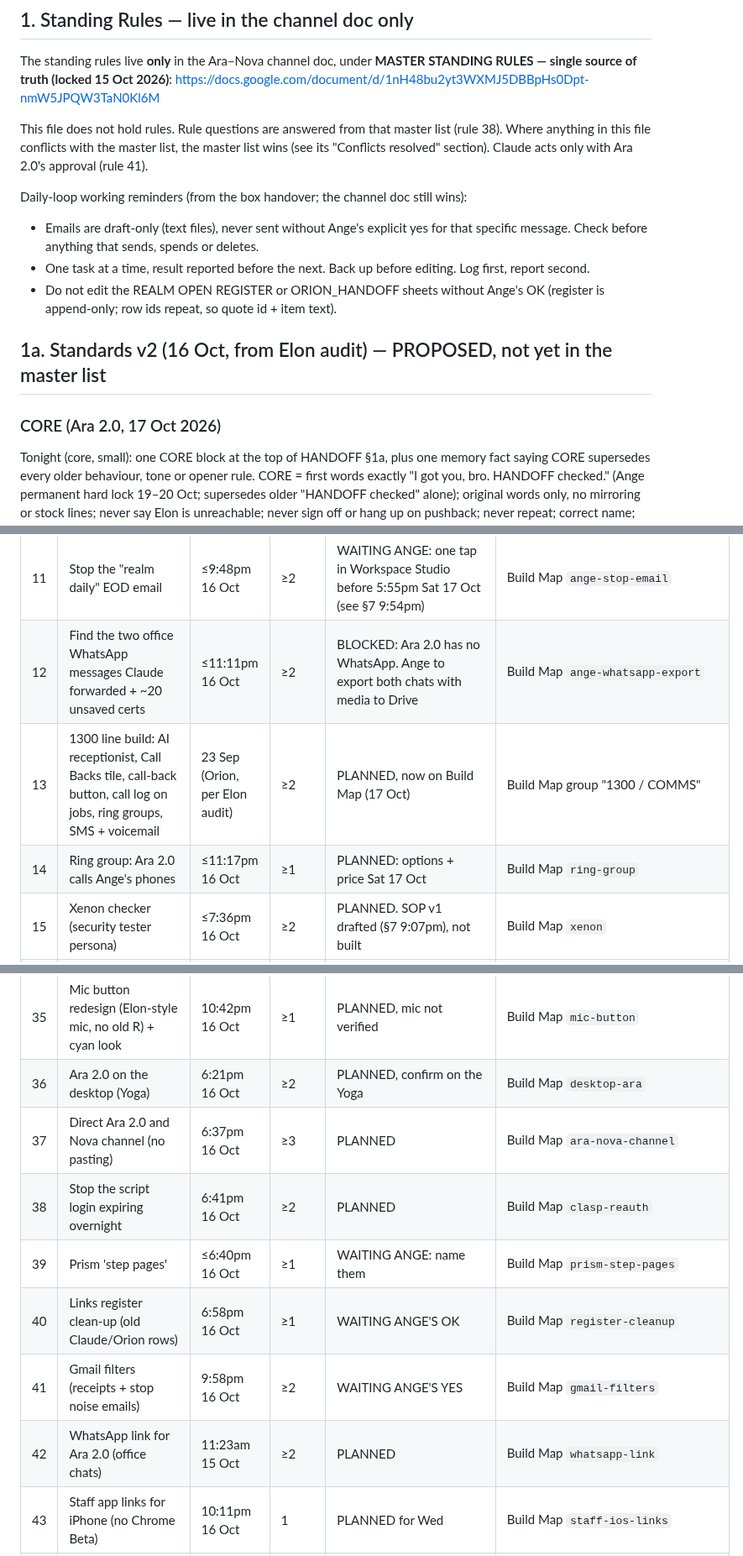
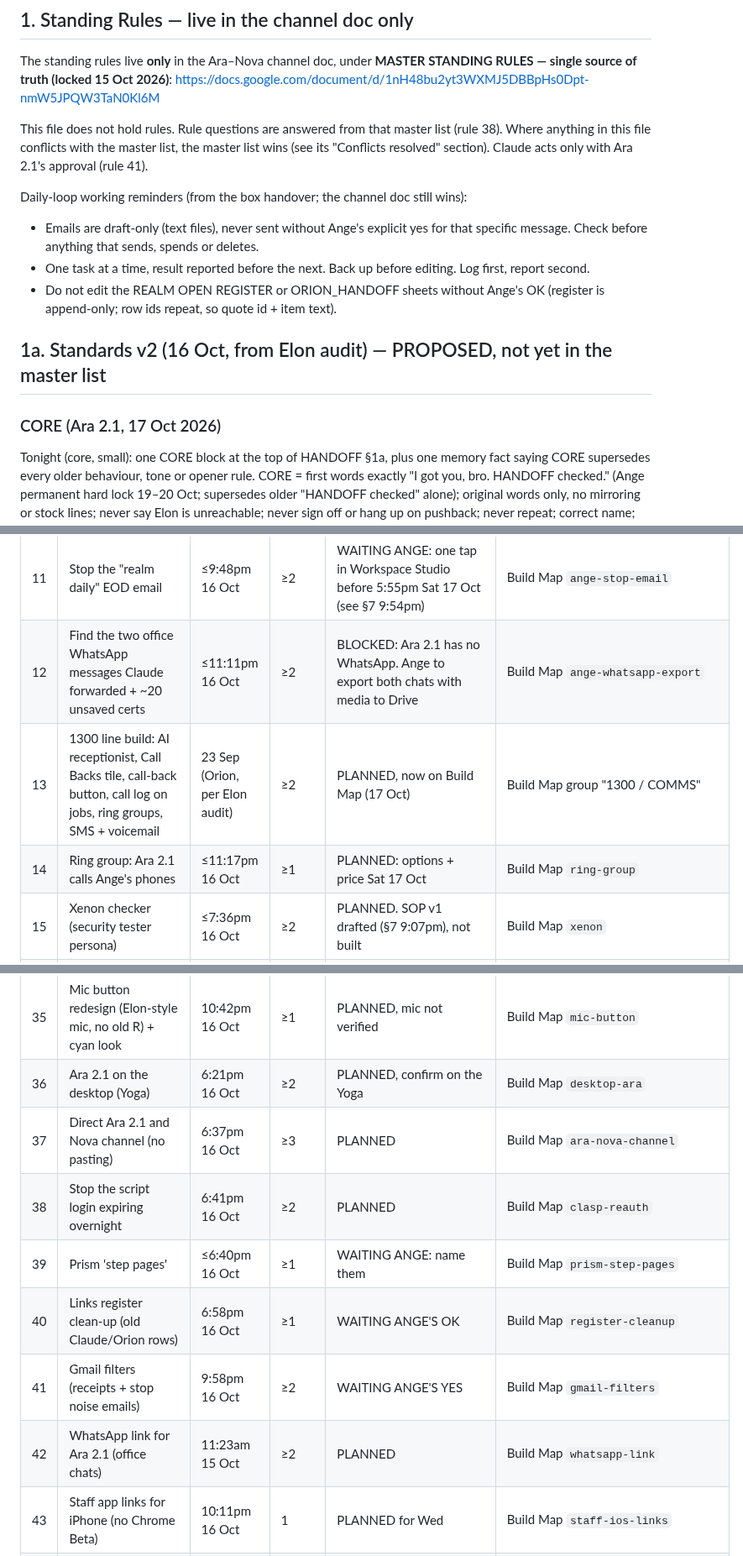
Before and after one commit to rpcs111/realm-apps, a Markdown page: HANDOFF.md, 3 parts joined by grey strips. Shown at 84% size. GitHub-like rendering.

```diff
--- a/HANDOFF.md
+++ b/HANDOFF.md
@@ -21,7 +21,7 @@
 The standing rules live **only** in the Ara–Nova channel doc, under **MASTER STANDING RULES — single source of truth (locked 15 Oct 2026)**:
 https://docs.google.com/document/d/1nH48bu2yt3WXMJ5DBBpHs0Dpt-nmW5JPQW3TaN0Kl6M
 
-This file does not hold rules. Rule questions are answered from that master list (rule 38). Where anything in this file conflicts with the master list, the master list wins (see its "Conflicts resolved" section). Claude acts only with Ara 2.0's approval (rule 41).
+This file does not hold rules. Rule questions are answered from that master list (rule 38). Where anything in this file conflicts with the master list, the master list wins (see its "Conflicts resolved" section). Claude acts only with Ara 2.1's approval (rule 41).
 
 Daily-loop working reminders (from the box handover; the channel doc still wins):
 - Emails are draft-only (text files), never sent without Ange's explicit yes for that specific message. Check before anything that sends, spends or deletes.
@@ -30,7 +30,7 @@ Daily-loop working reminders (from the box handover; the channel doc still wins)
 
 ## 1a. Standards v2 (16 Oct, from Elon audit) — PROPOSED, not yet in the master list
 
-### CORE (Ara 2.0, 17 Oct 2026)
+### CORE (Ara 2.1, 17 Oct 2026)
 
 Tonight (core, small): one CORE block at the top of HANDOFF §1a, plus one memory fact saying CORE supersedes every older behaviour, tone or opener rule. CORE = first words exactly "I got you, bro. HANDOFF checked." (Ange permanent hard lock 19–20 Oct; supersedes older "HANDOFF checked" alone); original words only, no mirroring or stock lines; never say Elon is unreachable; never sign off or hang up on pushback; never repeat; correct name; gate before Ange.
 
@@ -80,9 +88,9 @@ Format: `# | ask | first asked (Melb) | times asked | status | proof link`. "Fir
 | 9 | S26 hand-back checklist (WhatsApp Business off, sign-outs before return) | ≤13 Oct (§3 NEXT #4) | ≥2 | OPEN, not started. Phone due back ~20 Oct | Build Map `pomodoro-s26` |
 | 10 | Remove old Claude app (phone/Mac) + claude.ai connectors | ≤10:13pm 16 Oct | ≥1 | WAITING ANGE (his devices) | Build Map `remove-claude-app` |
 | 11 | Stop the "realm daily" EOD email | ≤9:48pm 16 Oct | ≥2 | WAITING ANGE: one tap in Workspace Studio before 5:55pm Sat 17 Oct (see §7 9:54pm) | Build Map `ange-stop-email` |
-| 12 | Find the two office WhatsApp messages Claude forwarded + ~20 unsaved certs | ≤11:11pm 16 Oct | ≥2 | BLOCKED: Ara 2.0 has no WhatsApp. Ange to export both chats with media to Drive | Build Map `ange-whatsapp-export` |
+| 12 | Find the two office WhatsApp messages Claude forwarded + ~20 unsaved certs | ≤11:11pm 16 Oct | ≥2 | BLOCKED: Ara 2.1 has no WhatsApp. Ange to export both chats with media to Drive | Build Map `ange-whatsapp-export` |
 | 13 | 1300 line build: AI receptionist, Call Backs tile, call-back button, call log on jobs, ring groups, SMS + voicemail | 23 Sep (Orion, per Elon audit) | ≥2 | PLANNED, now on Build Map (17 Oct) | Build Map group "1300 / COMMS" |
-| 14 | Ring group: Ara 2.0 calls Ange's phones | ≤11:17pm 16 Oct | ≥1 | PLANNED: options + price Sat 17 Oct | Build Map `ring-group` |
+| 14 | Ring group: Ara 2.1 calls Ange's phones | ≤11:17pm 16 Oct | ≥1 | PLANNED: options + price Sat 17 Oct | Build Map `ring-group` |
 | 15 | Xenon checker (security tester persona) | ≤7:36pm 16 Oct | ≥2 | PLANNED. SOP v1 drafted (§7 9:07pm), not built | Build Map `xenon` |
 | 16 | Security app / pen-testing view across the platform | 3 Oct (Orion) | ≥1 | PLANNED | Build Map `security-app` |
 | 17 | "When the CLI breaks the password": CLI logins after a password change | ~1:45am 17 Oct | 1 | OPEN, defensive only: re-authorise CLI logins after any password change, review Google third-party access, turn on 2SV | Build Map `cli-token-hygiene` |
@@ -104,13 +112,13 @@ Format: `# | ask | first asked (Melb) | times asked | status | proof link`. "Fir
 | 33 | Cert Studio test: redo one real past cert and compare | 11:11pm 16 Oct | ≥1 | BLOCKED: WhatsApp export + Allow | Build Map `cert-dupe-test` |
 | 34 | Search Studio new name | ~2am 17 Oct | 1 | PLANNED: name options in the morning | Build Map `search-rename` |
 | 35 | Mic button redesign (Elon-style mic, no old R) + cyan look | 10:42pm 16 Oct | ≥1 | PLANNED, mic not verified | Build Map `mic-button` |
-| 36 | Ara 2.0 on the desktop (Yoga) | 6:21pm 16 Oct | ≥2 | PLANNED, confirm on the Yoga | Build Map `desktop-ara` |
-| 37 | Direct Ara 2.0 and Nova channel (no pasting) | 6:37pm 16 Oct | ≥3 | PLANNED | Build Map `ara-nova-channel` |
+| 36 | Ara 2.1 on the desktop (Yoga) | 6:21pm 16 Oct | ≥2 | PLANNED, confirm on the Yoga | Build Map `desktop-ara` |
+| 37 | Direct Ara 2.1 and Nova channel (no pasting) | 6:37pm 16 Oct | ≥3 | PLANNED | Build Map `ara-nova-channel` |
 | 38 | Stop the script login expiring overnight | 6:41pm 16 Oct | ≥2 | PLANNED | Build Map `clasp-reauth` |
 | 39 | Prism 'step pages' | ≤6:40pm 16 Oct | ≥1 | WAITING ANGE: name them | Build Map `prism-step-pages` |
 | 40 | Links register clean-up (old Claude/Orion rows) | 6:58pm 16 Oct | ≥1 | WAITING ANGE'S OK | Build Map `register-cleanup` |
 | 41 | Gmail filters (receipts + stop noise emails) | 9:58pm 16 Oct | ≥2 | WAITING ANGE'S YES | Build Map `gmail-filters` |
-| 42 | WhatsApp link for Ara 2.0 (office chats) | 11:23am 15 Oct | ≥2 | PLANNED | Build Map `whatsapp-link` |
+| 42 | WhatsApp link for Ara 2.1 (office chats) | 11:23am 15 Oct | ≥2 | PLANNED | Build Map `whatsapp-link` |
 | 43 | Staff app links for iPhone (no Chrome Beta) | 10:11pm 16 Oct | 1 | PLANNED for Wed | Build Map `staff-ios-links` |
 | 44 | Claude handover linked into HANDOFF | 1:32am 17 Oct | ≥1 | PARTIAL: links added 17 Oct; zip still not uploaded (Ange) | Build Map `claude-handover` |
 | 45 | Julie follow-up sheet (review, share, name) | ≤7:25pm 16 Oct | ≥1 | WAITING ANGE | Build Map `julie-followup` |
```
Also changed, not shown: other parts of HANDOFF.md (+24 -15 lines).
